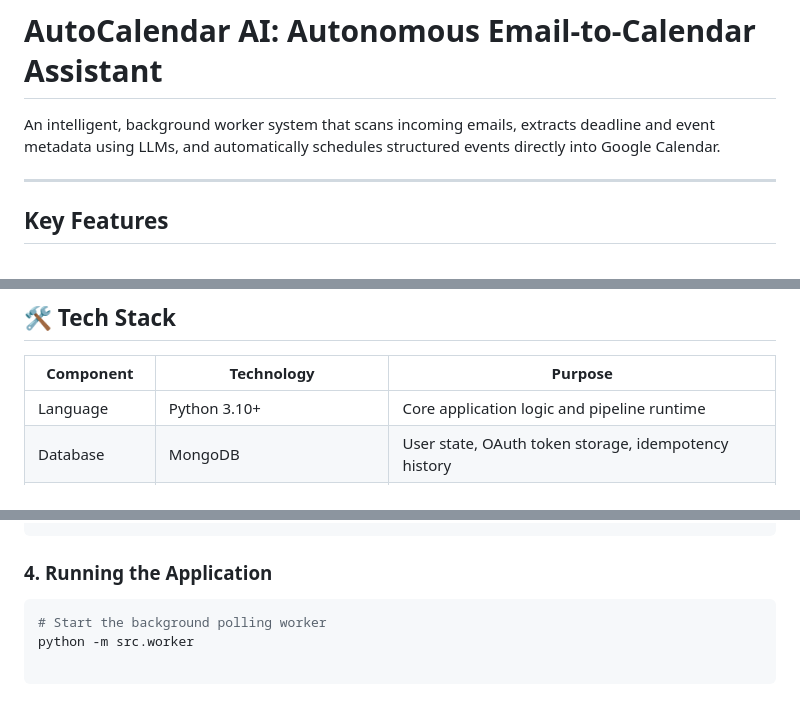
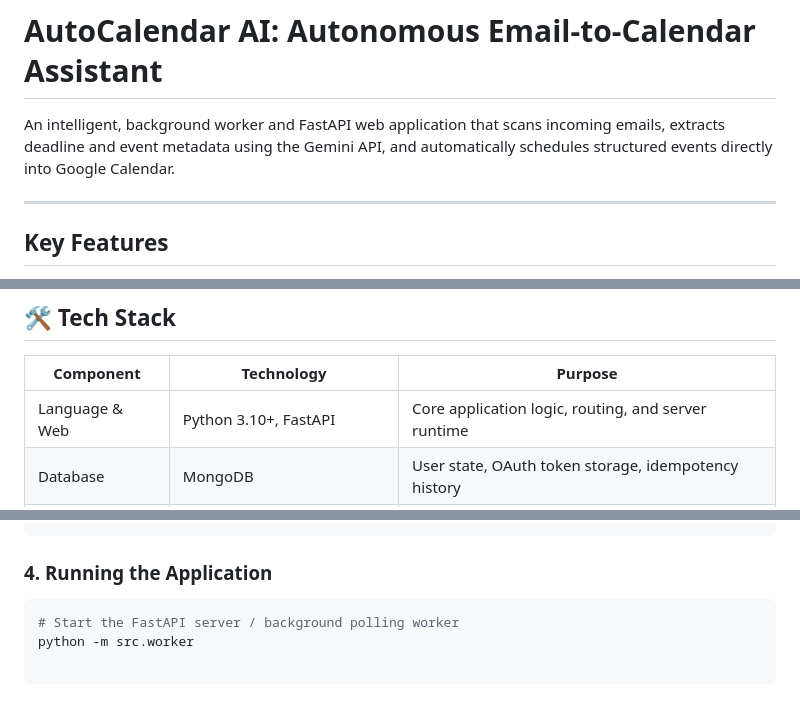
Before and after one commit to shwetavhannure/autocalender-ai, a Markdown page: README.md, 3 parts joined by grey strips. GitHub-like rendering.

Commit message:
Revise README to reflect FastAPI and Gemini API usage
Updated project description and tech stack to include FastAPI and Gemini API.

````diff
--- a/README.md
+++ b/README.md
@@ -1,7 +1,7 @@
 
 # AutoCalendar AI: Autonomous Email-to-Calendar Assistant
 
-An intelligent, background worker system that scans incoming emails, extracts deadline and event metadata using LLMs, and automatically schedules structured events directly into Google Calendar.
+An intelligent, background worker and FastAPI web application that scans incoming emails, extracts deadline and event metadata using the Gemini API, and automatically schedules structured events directly into Google Calendar.
 
 ---
 
@@ -42,7 +42,7 @@ An intelligent, background worker system that scans incoming emails, extracts de
 
 | Component | Technology | Purpose |
 | --- | --- | --- |
-| Language | Python 3.10+ | Core application logic and pipeline runtime |
+| Language & Web | Python 3.10+, FastAPI | Core application logic, routing, and server runtime |
 | Database | MongoDB | User state, OAuth token storage, idempotency history |
 | AI Inference | Google Gemini API | Natural language extraction of unstructured dates/titles |
 | External APIs | Gmail API, Google Calendar API | Mail ingestion and calendar event injection |
@@ -110,7 +111,7 @@ POLLING_INTERVAL_SECONDS=300
 ### 4. Running the Application
 
 ```bash
-# Start the background polling worker
+# Start the FastAPI server / background polling worker
 python -m src.worker
 
 ```
````
Also changed, not shown: other parts of README.md (+1 -0 lines).
